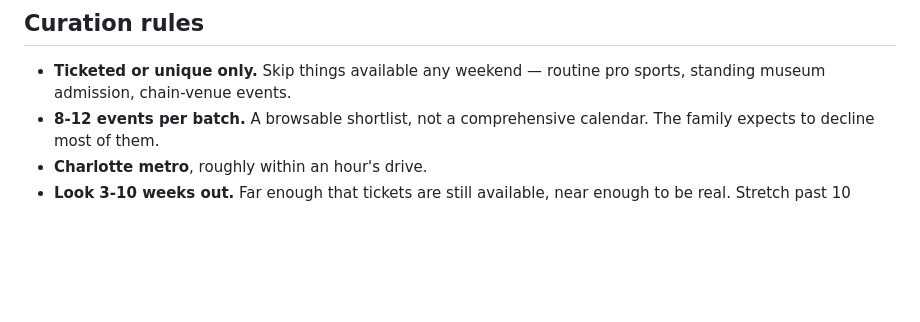
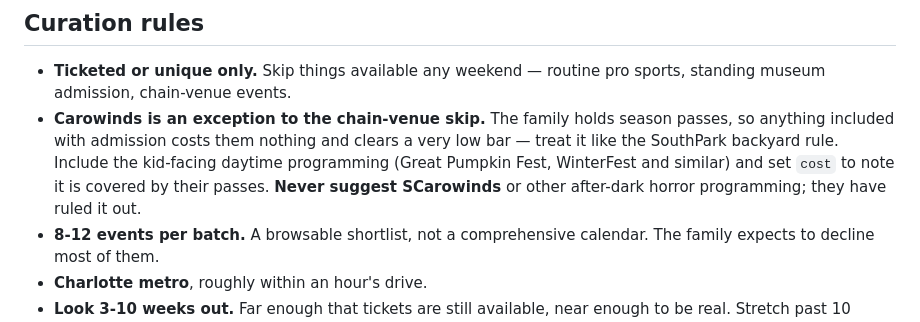
Before and after one commit to tervus-burnbags/family-chores, a Markdown page: EVENTS_SCHEMA.md, the part around the change. Rendered like a GitHub page; blank space fills up the shorter version.

Commit message:
Events: Carowinds is an exception to the chain-venue skip
The family holds Carowinds season passes, so anything included with
admission costs them nothing and clears a much lower bar than the
curation rules would otherwise allow. The chain-venue skip was causing
good zero-cost options to be filtered out.

Include the kid-facing daytime programming and note in cost that the
passes cover it. SCarowinds and other after-dark horror programming
stays excluded — they have ruled it out.

Co-Authored-By: Claude Opus 5 <noreply@anthropic.com>
Claude-Session: https://claude.ai/code/session_012W8ooEBp2zubuUAgc5q5q5

```diff
--- a/EVENTS_SCHEMA.md
+++ b/EVENTS_SCHEMA.md
@@ -76,6 +76,7 @@ Keep tags consistent — they're how reaction history turns into better future p
 ## Curation rules
 
 - **Ticketed or unique only.** Skip things available any weekend — routine pro sports, standing museum admission, chain-venue events.
+- **Carowinds is an exception to the chain-venue skip.** The family holds season passes, so anything included with admission costs them nothing and clears a very low bar — treat it like the SouthPark backyard rule. Include the kid-facing daytime programming (Great Pumpkin Fest, WinterFest and similar) and set `cost` to note it is covered by their passes. **Never suggest SCarowinds** or other after-dark horror programming; they have ruled it out.
 - **8-12 events per batch.** A browsable shortlist, not a comprehensive calendar. The family expects to decline most of them.
 - **Charlotte metro**, roughly within an hour's drive.
 - **Look 3-10 weeks out.** Far enough that tickets are still available, near enough to be real. Stretch past 10 weeks when tickets genuinely need booking that far ahead.
```
